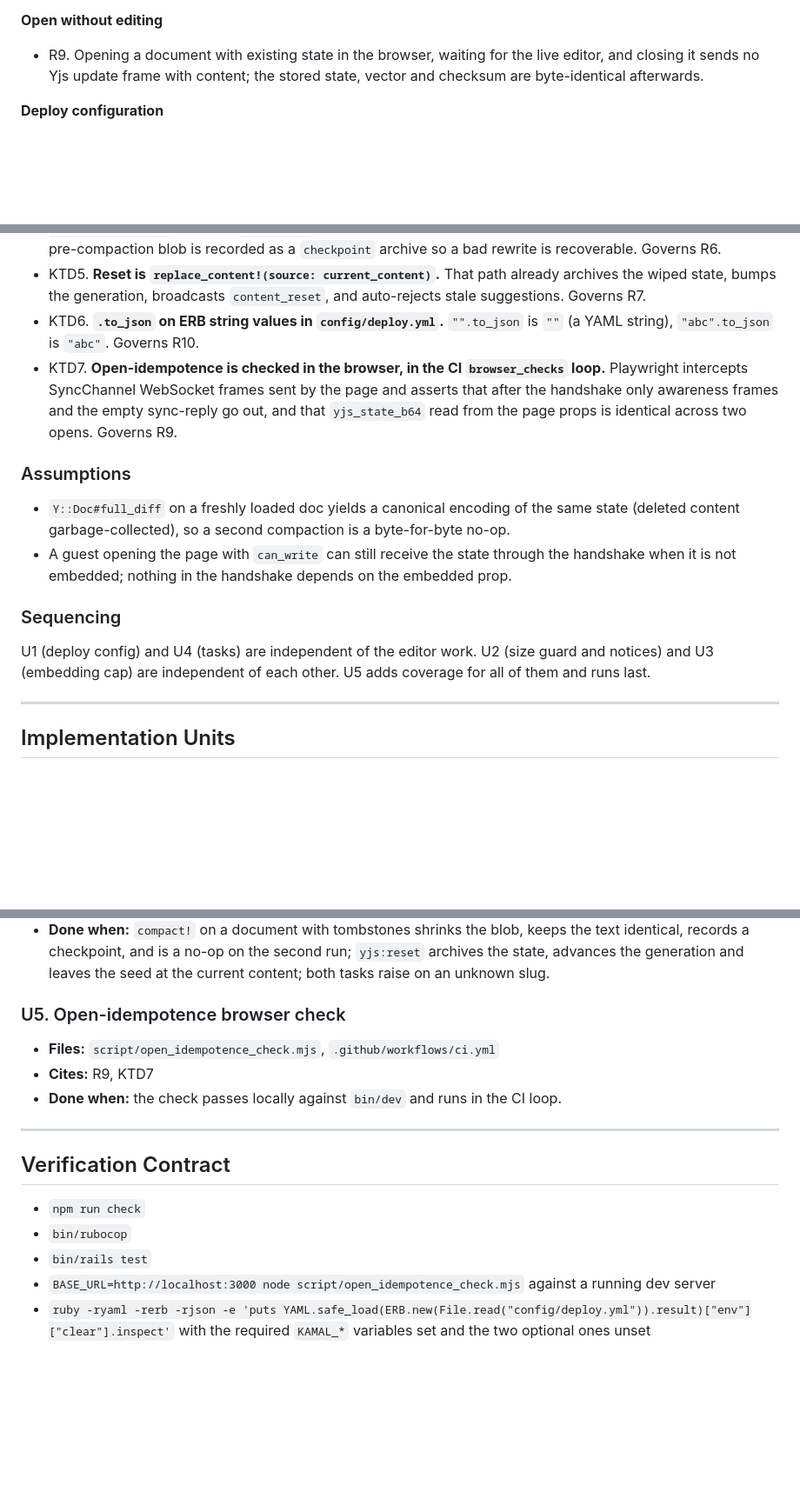
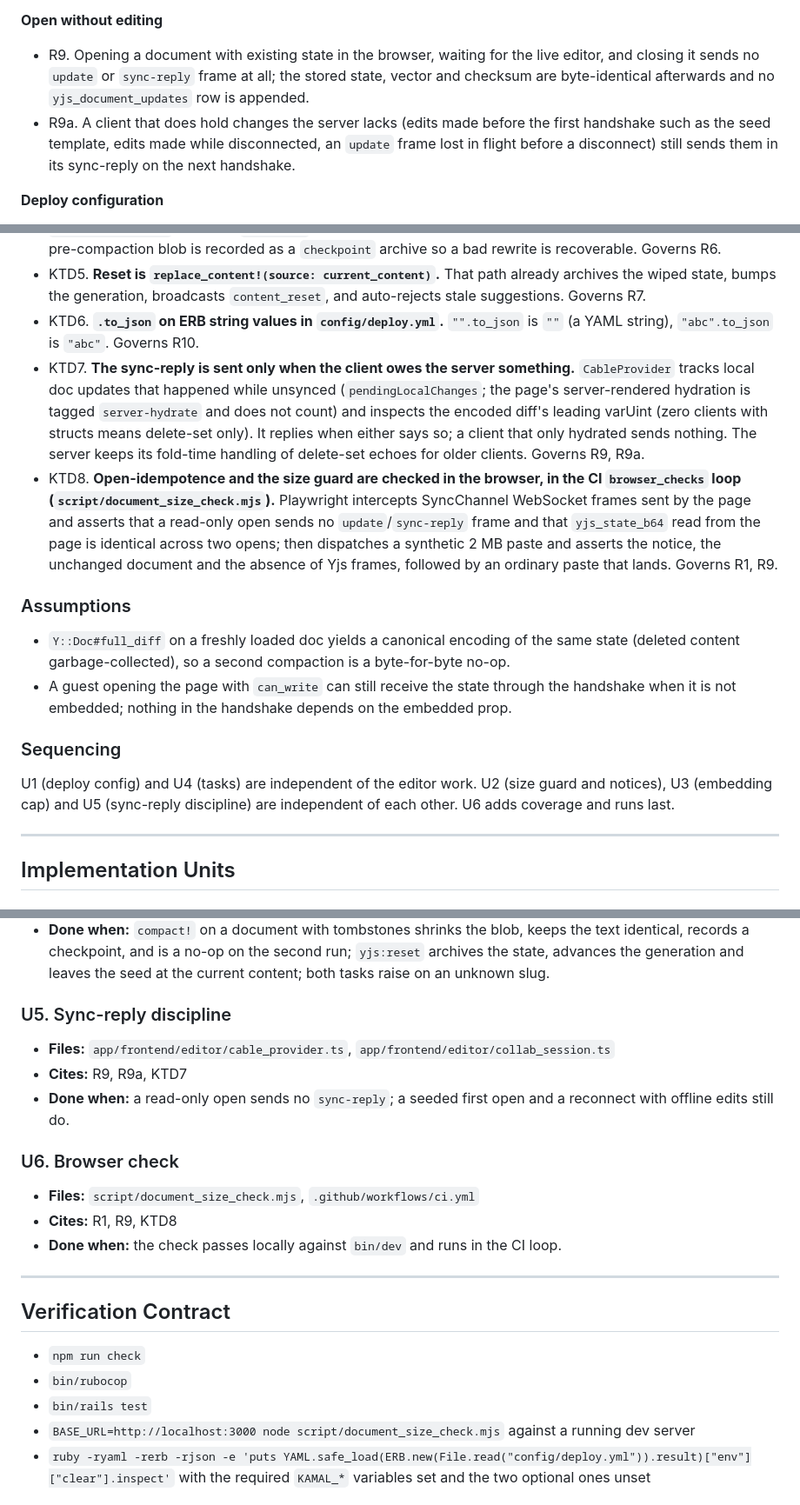
Before and after one commit to kieranklaassen/thinkroom, a Markdown page: docs/plans/2026-09-17-2040-fix-oversized-document-crdt-plan.md, 3 parts joined by grey strips. Shown at 87% size. Drawn GitHub-style; blank space fills up the shorter version.

Commit message:
docs(plan): record the delete-set echo and the sync-reply discipline

```diff
--- a/docs/plans/2026-09-17-2040-fix-oversized-document-crdt-plan.md
+++ b/docs/plans/2026-09-17-2040-fix-oversized-document-crdt-plan.md
@@ -58,7 +60,8 @@ Three defects follow from that mechanism, plus one deploy-config defect:
 
 **Open without editing**
 
-- R9. Opening a document with existing state in the browser, waiting for the live editor, and closing it sends no Yjs update frame with content; the stored state, vector and checksum are byte-identical afterwards.
+- R9. Opening a document with existing state in the browser, waiting for the live editor, and closing it sends no `update` or `sync-reply` frame at all; the stored state, vector and checksum are byte-identical afterwards and no `yjs_document_updates` row is appended.
+- R9a. A client that does hold changes the server lacks (edits made before the first handshake such as the seed template, edits made while disconnected, an `update` frame lost in flight before a disconnect) still sends them in its sync-reply on the next handshake.
 
 **Deploy configuration**
 
@@ -80,7 +83,8 @@ No change to `MAX_CONTENT_BYTES` or `MAX_SNAPSHOT_BYTES`, no cap on SyncChannel
 - KTD4. **Compaction reuses `YjsPersistence.fold!` and the load/encode helpers; it does not reimplement folding.** A public `YjsPersistence.compact!(document)` acquires the same locks, folds, loads through `load_or_heal_ydoc`, encodes `full_diff`, and writes through the same columns and checksum as a fold. The pre-compaction blob is recorded as a `checkpoint` archive so a bad rewrite is recoverable. Governs R6.
 - KTD5. **Reset is `replace_content!(source: current_content)`.** That path already archives the wiped state, bumps the generation, broadcasts `content_reset`, and auto-rejects stale suggestions. Governs R7.
 - KTD6. **`.to_json` on ERB string values in `config/deploy.yml`.** `"".to_json` is `""` (a YAML string), `"abc".to_json` is `"abc"`. Governs R10.
-- KTD7. **Open-idempotence is checked in the browser, in the CI `browser_checks` loop.** Playwright intercepts SyncChannel WebSocket frames sent by the page and asserts that after the handshake only awareness frames and the empty sync-reply go out, and that `yjs_state_b64` read from the page props is identical across two opens. Governs R9.
+- KTD7. **The sync-reply is sent only when the client owes the server something.** `CableProvider` tracks local doc updates that happened while unsynced (`pendingLocalChanges`; the page's server-rendered hydration is tagged `server-hydrate` and does not count) and inspects the encoded diff's leading varUint (zero clients with structs means delete-set only). It replies when either says so; a client that only hydrated sends nothing. The server keeps its fold-time handling of delete-set echoes for older clients. Governs R9, R9a.
+- KTD8. **Open-idempotence and the size guard are checked in the browser, in the CI `browser_checks` loop (`script/document_size_check.mjs`).** Playwright intercepts SyncChannel WebSocket frames sent by the page and asserts that a read-only open sends no `update`/`sync-reply` frame and that `yjs_state_b64` read from the page is identical across two opens; then dispatches a synthetic 2 MB paste and asserts the notice, the unchanged document and the absence of Yjs frames, followed by an ordinary paste that lands. Governs R1, R9.
 
 ### Assumptions
 
@@ -89,7 +93,7 @@ No change to `MAX_CONTENT_BYTES` or `MAX_SNAPSHOT_BYTES`, no cap on SyncChannel
 
 ### Sequencing
 
-U1 (deploy config) and U4 (tasks) are independent of the editor work. U2 (size guard and notices) and U3 (embedding cap) are independent of each other. U5 adds coverage for all of them and runs last.
+U1 (deploy config) and U4 (tasks) are independent of the editor work. U2 (size guard and notices), U3 (embedding cap) and U5 (sync-reply discipline) are independent of each other. U6 adds coverage and runs last.
 
 ---
 
@@ -115,9 +119,14 @@ U1 (deploy config) and U4 (tasks) are independent of the editor work. U2 (size g
 - **Cites:** R6, R7, R8, KTD4, KTD5
 - **Done when:** `compact!` on a document with tombstones shrinks the blob, keeps the text identical, records a checkpoint, and is a no-op on the second run; `yjs:reset` archives the state, advances the generation and leaves the seed at the current content; both tasks raise on an unknown slug.
 
-### U5. Open-idempotence browser check
-- **Files:** `script/open_idempotence_check.mjs`, `.github/workflows/ci.yml`
-- **Cites:** R9, KTD7
+### U5. Sync-reply discipline
+- **Files:** `app/frontend/editor/cable_provider.ts`, `app/frontend/editor/collab_session.ts`
+- **Cites:** R9, R9a, KTD7
+- **Done when:** a read-only open sends no `sync-reply`; a seeded first open and a reconnect with offline edits still do.
+
+### U6. Browser check
+- **Files:** `script/document_size_check.mjs`, `.github/workflows/ci.yml`
+- **Cites:** R1, R9, KTD8
 - **Done when:** the check passes locally against `bin/dev` and runs in the CI loop.
 
 ---
@@ -127,7 +136,7 @@ U1 (deploy config) and U4 (tasks) are independent of the editor work. U2 (size g
 - `npm run check`
 - `bin/rubocop`
 - `bin/rails test`
-- `BASE_URL=http://localhost:3000 node script/open_idempotence_check.mjs` against a running dev server
+- `BASE_URL=http://localhost:3000 node script/document_size_check.mjs` against a running dev server
 - `ruby -ryaml -rerb -rjson -e 'puts YAML.safe_load(ERB.new(File.read("config/deploy.yml")).result)["env"]["clear"].inspect'` with the required `KAMAL_*` variables set and the two optional ones unset
 
 ## Definition of Done
```
Also changed, not shown: other parts of docs/plans/2026-09-17-2040-fix-oversized-document-crdt-plan.md (+4 -2 lines).
